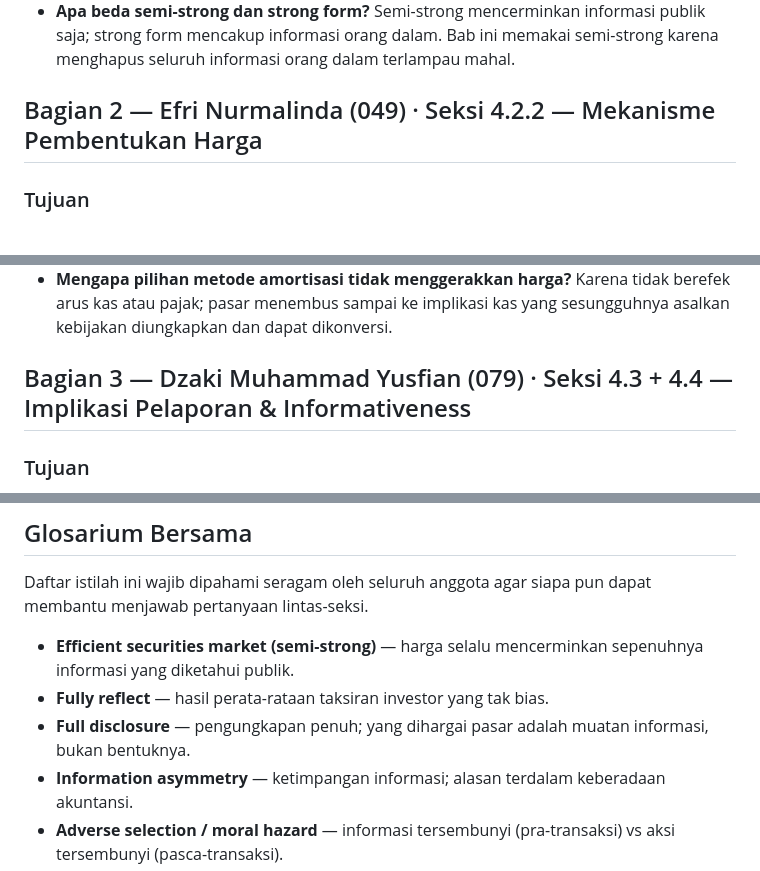
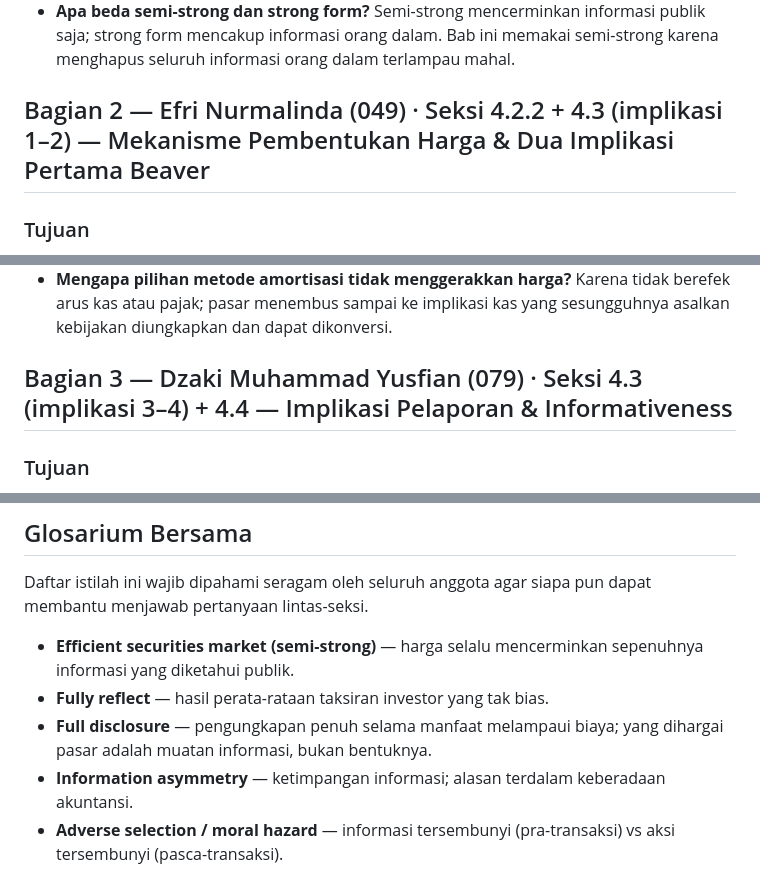
Before and after one commit to DMY-cmyk/pkk-course-materials, a Markdown page: rmk-pkk-pert11-efficient-securities-markets/presentation-guidance/panduan-presentasi-kelompok3-pert11.md, 3 parts joined by grey strips. Rendered like a GitHub page.

Commit message:
style(pert11): align section headings + glosarium with 4.3 split
Bagian 2/3 headings now carry the precise Seksi labels matching the Peta;
Glosarium full-disclosure entry gains the cost-benefit clause for parity.

Co-Authored-By: Claude Opus 4.8 (1M context) <noreply@anthropic.com>

```diff
--- a/rmk-pkk-pert11-efficient-securities-markets/presentation-guidance/panduan-presentasi-kelompok3-pert11.md
+++ b/rmk-pkk-pert11-efficient-securities-markets/presentation-guidance/panduan-presentasi-kelompok3-pert11.md
@@ -64,7 +64,7 @@ Membuka presentasi, menyampaikan agenda, dan memastikan kelas memahami apa itu p
 - **Apakah pasar efisien berarti harga selalu benar / sama dengan nilai riil?** Tidak. Efisiensi relatif terhadap informasi publik; harga bisa keliru bila info publiknya tidak lengkap atau salah (mis. menjelang 2007–2008). Yang dijamin: harga tak bias terhadap info publik dan bereaksi cepat atas informasi baru.
 - **Apa beda semi-strong dan strong form?** Semi-strong mencerminkan informasi publik saja; strong form mencakup informasi orang dalam. Bab ini memakai semi-strong karena menghapus seluruh informasi orang dalam terlampau mahal.
 
-## Bagian 2 — Efri Nurmalinda (049) · Seksi 4.2.2 — Mekanisme Pembentukan Harga
+## Bagian 2 — Efri Nurmalinda (049) · Seksi 4.2.2 + 4.3 (implikasi 1–2) — Mekanisme Pembentukan Harga & Dua Implikasi Pertama Beaver
 
 ### Tujuan
 Menjelaskan bagaimana harga pasar bisa mencerminkan seluruh informasi melalui perata-rataan, dan mengapa independensi keputusan menjadi syarat mutlaknya.
@@ -99,7 +99,7 @@ Menjelaskan bagaimana harga pasar bisa mencerminkan seluruh informasi melalui pe
 - **Bukankah hasil dart yang kalah dari profesional membantah efisiensi?** Belum tentu — bisa karena perbedaan risiko, dominasi firma besar, atau akses informasi orang dalam; Malkiel berargumen hasil itu masih konsisten dengan efisiensi.
 - **Mengapa pilihan metode amortisasi tidak menggerakkan harga?** Karena tidak berefek arus kas atau pajak; pasar menembus sampai ke implikasi kas yang sesungguhnya asalkan kebijakan diungkapkan dan dapat dikonversi.
 
-## Bagian 3 — Dzaki Muhammad Yusfian (079) · Seksi 4.3 + 4.4 — Implikasi Pelaporan & Informativeness
+## Bagian 3 — Dzaki Muhammad Yusfian (079) · Seksi 4.3 (implikasi 3–4) + 4.4 — Implikasi Pelaporan & Informativeness
 
 ### Tujuan
 Melanjutkan Efri dengan dua implikasi terakhir Beaver (1973) bagi pelaporan keuangan, lalu paradoks informativeness (Grossman) dan penyelesaiannya.
@@ -224,7 +224,7 @@ Daftar istilah ini wajib dipahami seragam oleh seluruh anggota agar siapa pun da
 
 - **Efficient securities market (semi-strong)** — harga selalu mencerminkan sepenuhnya informasi yang diketahui publik.
 - **Fully reflect** — hasil perata-rataan taksiran investor yang tak bias.
-- **Full disclosure** — pengungkapan penuh; yang dihargai pasar adalah muatan informasi, bukan bentuknya.
+- **Full disclosure** — pengungkapan penuh selama manfaat melampaui biaya; yang dihargai pasar adalah muatan informasi, bukan bentuknya.
 - **Information asymmetry** — ketimpangan informasi; alasan terdalam keberadaan akuntansi.
 - **Adverse selection / moral hazard** — informasi tersembunyi (pra-transaksi) vs aksi tersembunyi (pasca-transaksi).
 - **Noise traders & partially informative** — pedagang acak yang membuat harga hanya sebagian informatif, sehingga analisis laporan keuangan tetap berguna.
```
